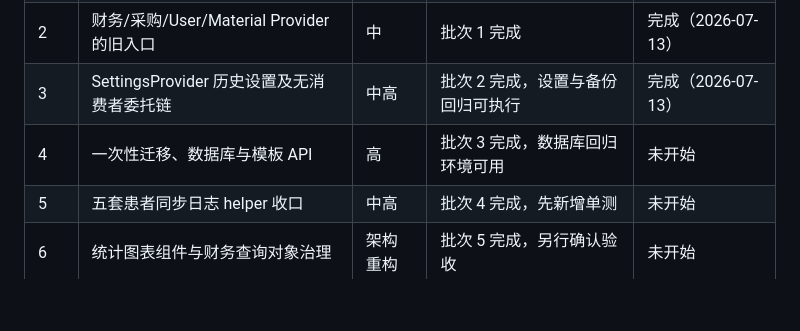
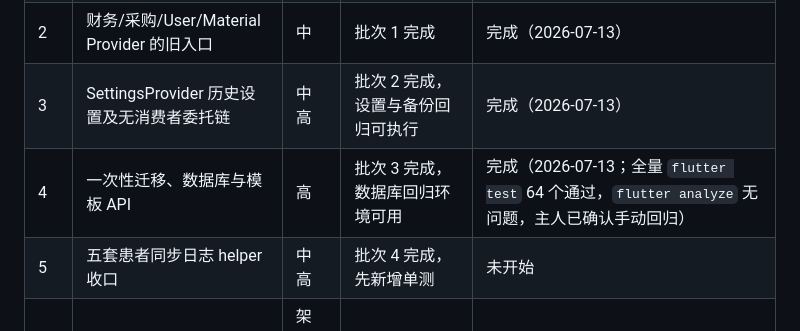
Before and after one commit to Happyeveryweek/dentist_app, a Markdown page: windows_app/docs/windows_app_method_level_dead_code_duplicate_logic_implementation_plan_2026_07_12.md, the part around the change. Rendered like a GitHub page; blank space fills up the shorter version.

Commit message:
docs: 同步Windows批次4完成状态

```diff
--- a/windows_app/docs/windows_app_method_level_dead_code_duplicate_logic_implementation_plan_2026_07_12.md
+++ b/windows_app/docs/windows_app_method_level_dead_code_duplicate_logic_implementation_plan_2026_07_12.md
@@ -68,7 +68,7 @@ git ls-files --eol -- <本批改动文件>
 | 1 | A 级独立辅助方法、通用工具和注释旧代码 | 低 | 每个符号仍无调用 | 完成（2026-07-13） |
 | 2 | 财务/采购/User/Material Provider 的旧入口 | 中 | 批次 1 完成 | 完成（2026-07-13） |
 | 3 | SettingsProvider 历史设置及无消费者委托链 | 中高 | 批次 2 完成，设置与备份回归可执行 | 完成（2026-07-13） |
-| 4 | 一次性迁移、数据库与模板 API | 高 | 批次 3 完成，数据库回归环境可用 | 未开始 |
+| 4 | 一次性迁移、数据库与模板 API | 高 | 批次 3 完成，数据库回归环境可用 | 完成（2026-07-13；全量 `flutter test` 64 个通过，`flutter analyze` 无问题，主人已确认手动回归） |
 | 5 | 五套患者同步日志 helper 收口 | 中高 | 批次 4 完成，先新增单测 | 未开始 |
 | 6 | 统计图表组件与财务查询对象治理 | 架构重构 | 批次 5 完成，另行确认验收 | 未开始 |
 
```
